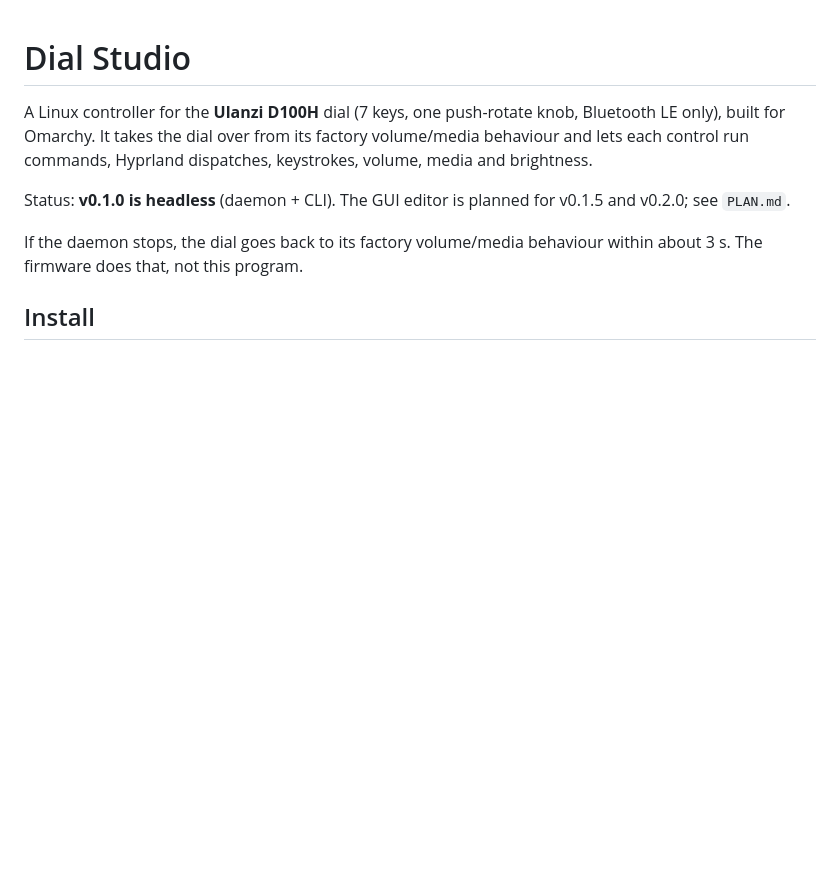
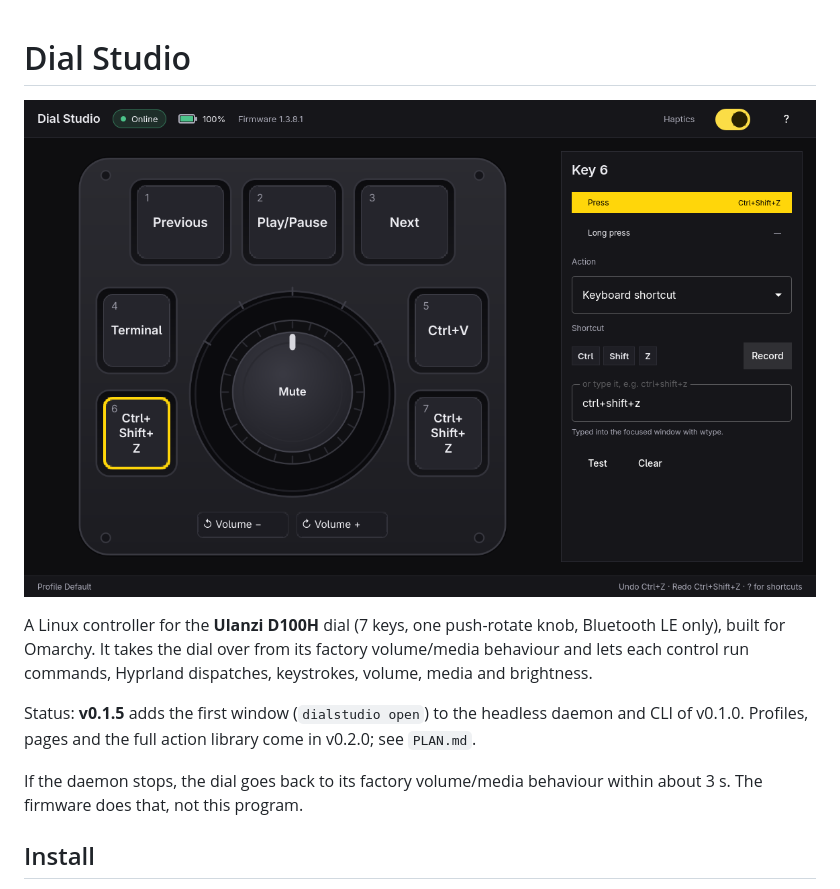
Before and after one commit to Ex8-ca/dialstudio, a Markdown page: README.md, the part around one of its changes. GitHub-like rendering; pictures changed too: docs/screenshot.png (added); blank space fills up the shorter version.

Commit message:
Document the window and the Omarchy runner, bump to 0.1.5

```diff
--- a/README.md
+++ b/README.md
@@ -1,10 +1,13 @@
 # Dial Studio
+
+![Dial Studio window](docs/screenshot.png)
 
 A Linux controller for the **Ulanzi D100H** dial (7 keys, one push-rotate knob, Bluetooth LE only),
 built for Omarchy. It takes the dial over from its factory volume/media behaviour and lets each
 control run commands, Hyprland dispatches, keystrokes, volume, media and brightness.
 
-Status: **v0.1.0 is headless** (daemon + CLI). The GUI editor is planned for v0.1.5 and v0.2.0; see `PLAN.md`.
+Status: **v0.1.5** adds the first window (`dialstudio open`) to the headless daemon and CLI of v0.1.0.
+Profiles, pages and the full action library come in v0.2.0; see `PLAN.md`.
 
 If the daemon stops, the dial goes back to its factory volume/media behaviour within about 3 s.
 The firmware does that, not this program.
```
Also changed, not shown: other parts of README.md (+45 -6 lines), CHANGELOG.md (+18 -0 lines), PLAN.md (+4 -2 lines), docs/gui-test.md (added, +25 -0 lines), 4 other files.
